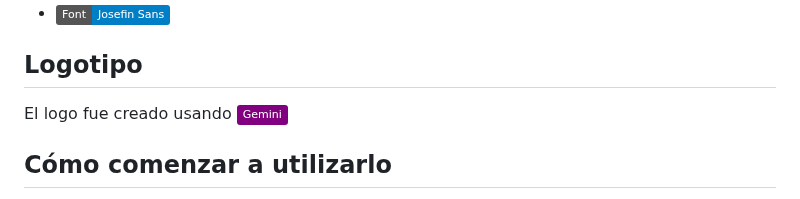
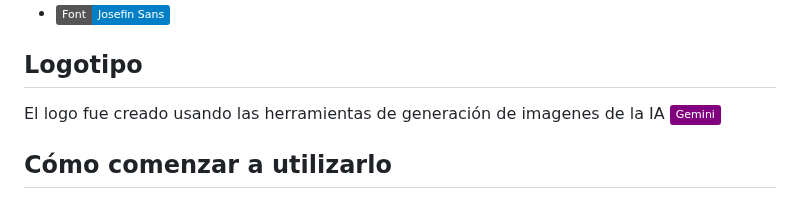
Before and after one commit to Br1-O/comunidad.psico, a Markdown page: README.md, the part around the change. GitHub-like rendering; badges without logos.

```diff
--- a/README.md
+++ b/README.md
@@ -182,7 +182,7 @@ El font usado para este proyecto fue:
 
 ## Logotipo
 
-El logo fue creado usando ![Gemini](https://img.shields.io/badge/Gemini-purple)
+El logo fue creado usando las herramientas de generación de imagenes de la IA ![Gemini](https://img.shields.io/badge/Gemini-purple)
 
 <!-- GETTING STARTED -->
 ## Cómo comenzar a utilizarlo
```
